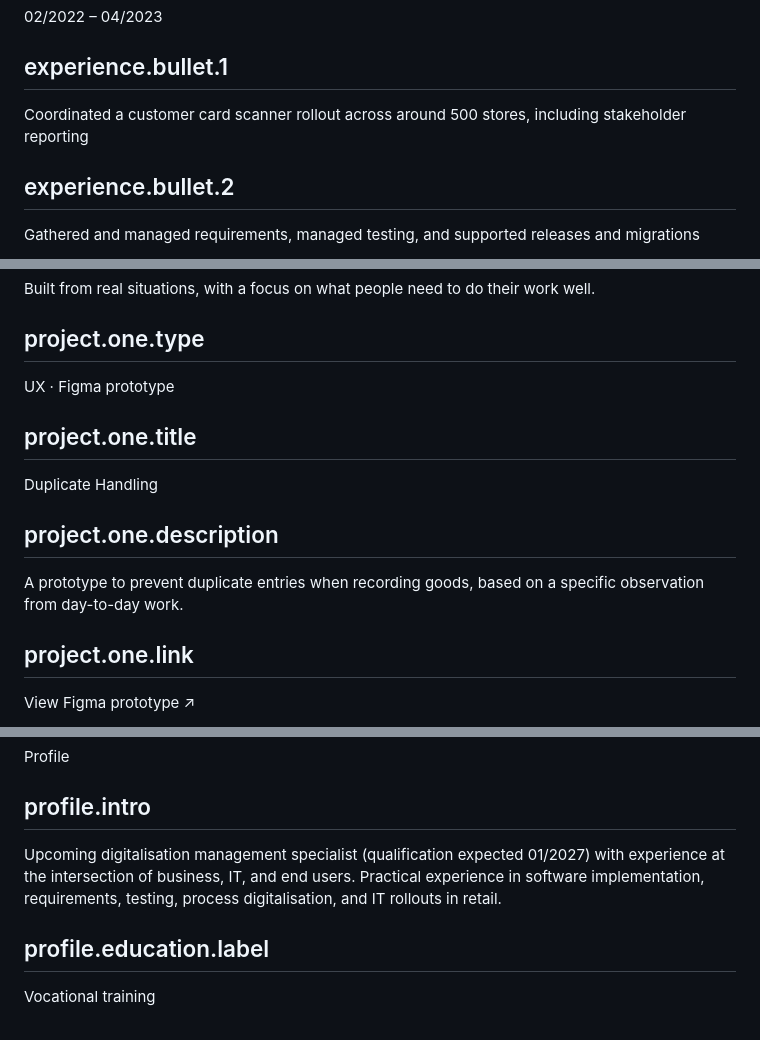
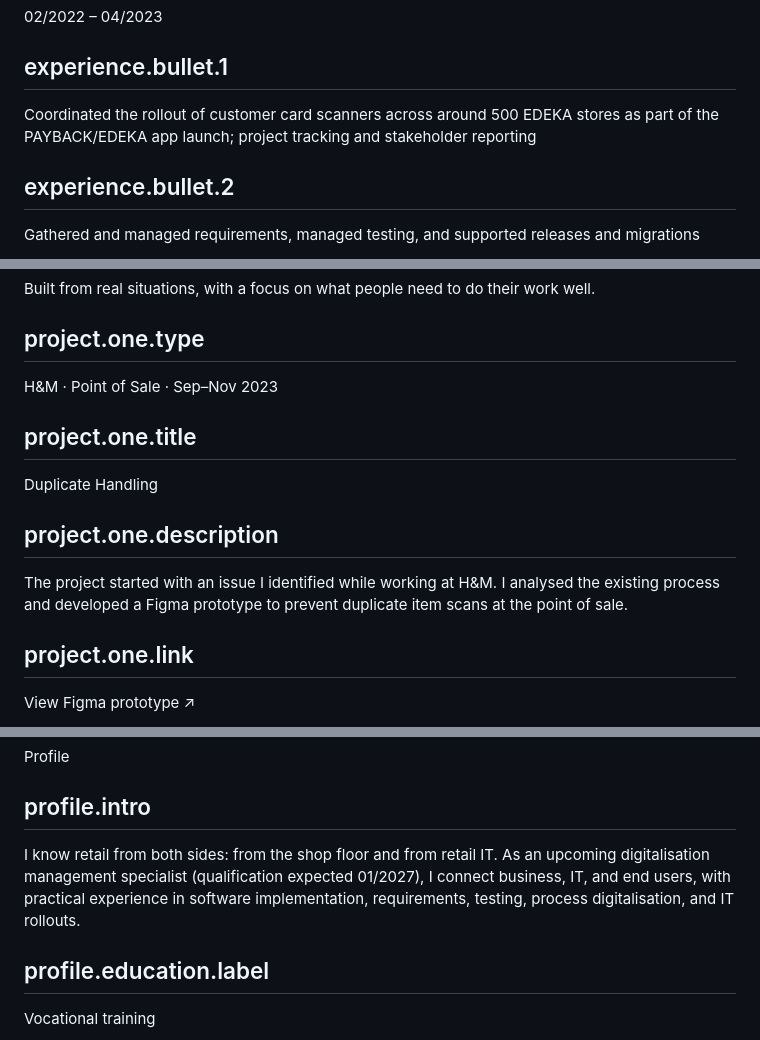
Before and after one commit to paullutzer/paullutzer.dk, a Markdown page: content/en.md, 3 parts joined by grey strips. GitHub-like rendering.

Commit message:
Add details from LinkedIn profile

```diff
--- a/content/en.md
+++ b/content/en.md
@@ -125,8 +125,7 @@ Copenhagen · Augsburg
 02/2022 – 04/2023
 
 ## experience.bullet.1
-Coordinated a customer card scanner rollout across around 500 stores, including stakeholder reporting
-
+Coordinated the rollout of customer card scanners across around 500 EDEKA stores as part of the PAYBACK/EDEKA app launch; project tracking and stakeholder reporting
 ## experience.bullet.2
 Gathered and managed requirements, managed testing, and supported releases and migrations
 
@@ -155,14 +154,12 @@ Projects
 Built from real situations, with a focus on what people need to do their work well.
 
 ## project.one.type
-UX · Figma prototype
-
+H&M · Point of Sale · Sep–Nov 2023
 ## project.one.title
 Duplicate Handling
 
 ## project.one.description
-A prototype to prevent duplicate entries when recording goods, based on a specific observation from day-to-day work.
-
+The project started with an issue I identified while working at H&M. I analysed the existing process and developed a Figma prototype to prevent duplicate item scans at the point of sale.
 ## project.one.link
 View Figma prototype ↗
 
@@ -182,8 +179,7 @@ In progress
 Profile
 
 ## profile.intro
-Upcoming digitalisation management specialist (qualification expected 01/2027) with experience at the intersection of business, IT, and end users. Practical experience in software implementation, requirements, testing, process digitalisation, and IT rollouts in retail.
-
+I know retail from both sides: from the shop floor and from retail IT. As an upcoming digitalisation management specialist (qualification expected 01/2027), I connect business, IT, and end users, with practical experience in software implementation, requirements, testing, process digitalisation, and IT rollouts.
 ## profile.education.label
 Vocational training
 
```
Also changed, not shown: other parts of content/en.md (+2 -2 lines).
